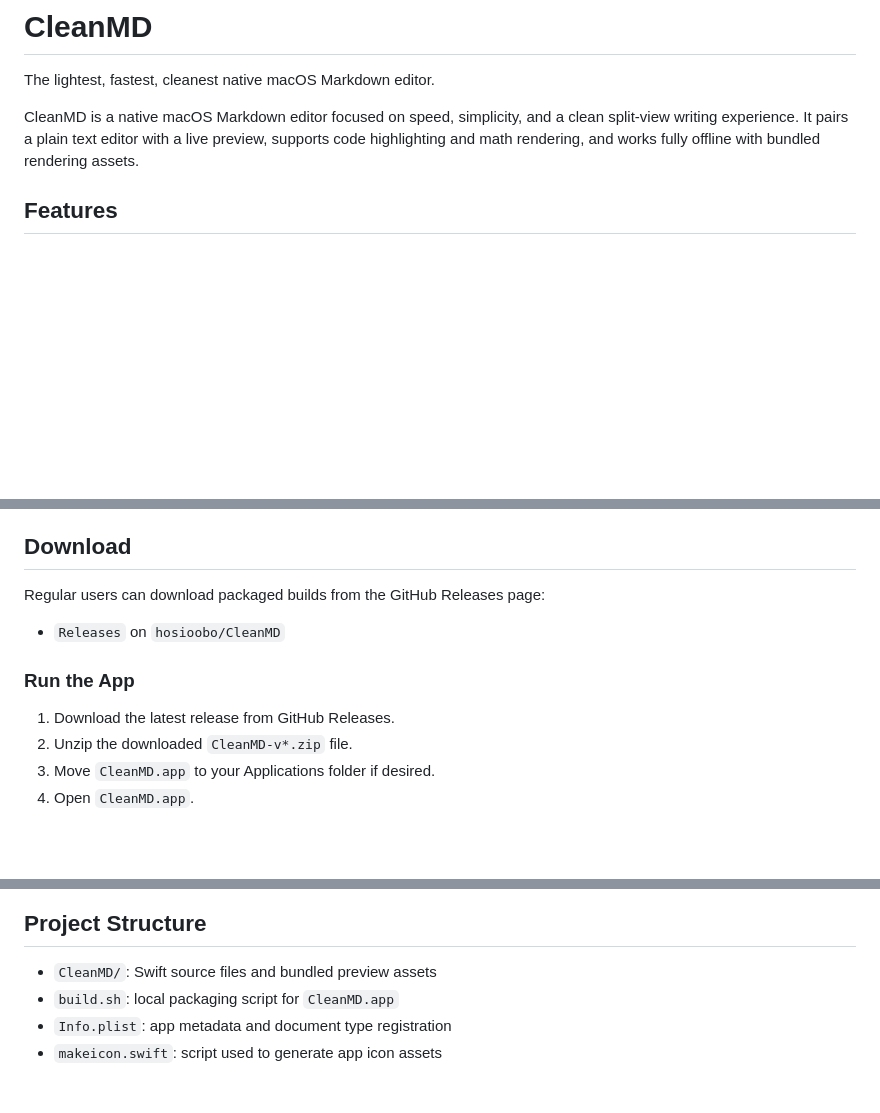
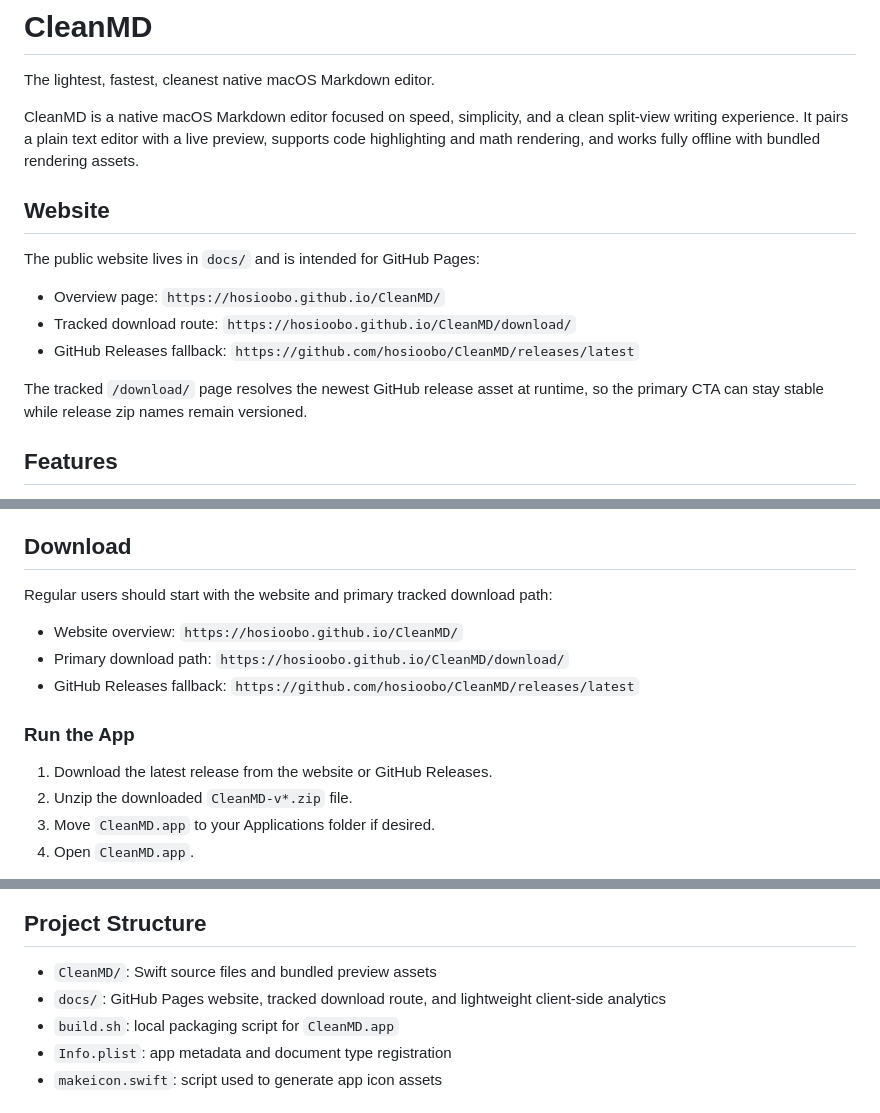
Before and after one commit to hosioobo/CleanMD, a Markdown page: README.md, 3 parts joined by grey strips. GitHub-like rendering; blank space fills up the shorter version.

Commit message:
feat: add CleanMD launch site
Co-Authored-By: Paperclip <noreply@paperclip.ing>

```diff
--- a/README.md
+++ b/README.md
@@ -3,6 +3,16 @@
 The lightest, fastest, cleanest native macOS Markdown editor.
 
 CleanMD is a native macOS Markdown editor focused on speed, simplicity, and a clean split-view writing experience. It pairs a plain text editor with a live preview, supports code highlighting and math rendering, and works fully offline with bundled rendering assets.
+
+## Website
+
+The public website lives in `docs/` and is intended for GitHub Pages:
+
+- Overview page: `https://hosioobo.github.io/CleanMD/`
+- Tracked download route: `https://hosioobo.github.io/CleanMD/download/`
+- GitHub Releases fallback: `https://github.com/hosioobo/CleanMD/releases/latest`
+
+The tracked `/download/` page resolves the newest GitHub release asset at runtime, so the primary CTA can stay stable while release zip names remain versioned.
 
 ## Features
 
@@ -47,13 +57,15 @@ Recommended captures:
 
 ## Download
 
-Regular users can download packaged builds from the GitHub Releases page:
+Regular users should start with the website and primary tracked download path:
 
-- `Releases` on `hosioobo/CleanMD`
+- Website overview: `https://hosioobo.github.io/CleanMD/`
+- Primary download path: `https://hosioobo.github.io/CleanMD/download/`
+- GitHub Releases fallback: `https://github.com/hosioobo/CleanMD/releases/latest`
 
 ### Run the App
 
-1. Download the latest release from GitHub Releases.
+1. Download the latest release from the website or GitHub Releases.
 2. Unzip the downloaded `CleanMD-v*.zip` file.
 3. Move `CleanMD.app` to your Applications folder if desired.
 4. Open `CleanMD.app`.
@@ -73,6 +85,7 @@ This project is built with Swift Package Manager and a shell packaging script
 ## Project Structure
 
 - `CleanMD/`: Swift source files and bundled preview assets
+- `docs/`: GitHub Pages website, tracked download route, and lightweight client-side analytics
 - `build.sh`: local packaging script for `CleanMD.app`
 - `Info.plist`: app metadata and document type registration
 - `makeicon.swift`: script used to generate app icon assets
```
Also changed, not shown: docs/assets/screenshots/dark-mode.png (added), docs/assets/screenshots/light-mode.png (added), 5 other files.
